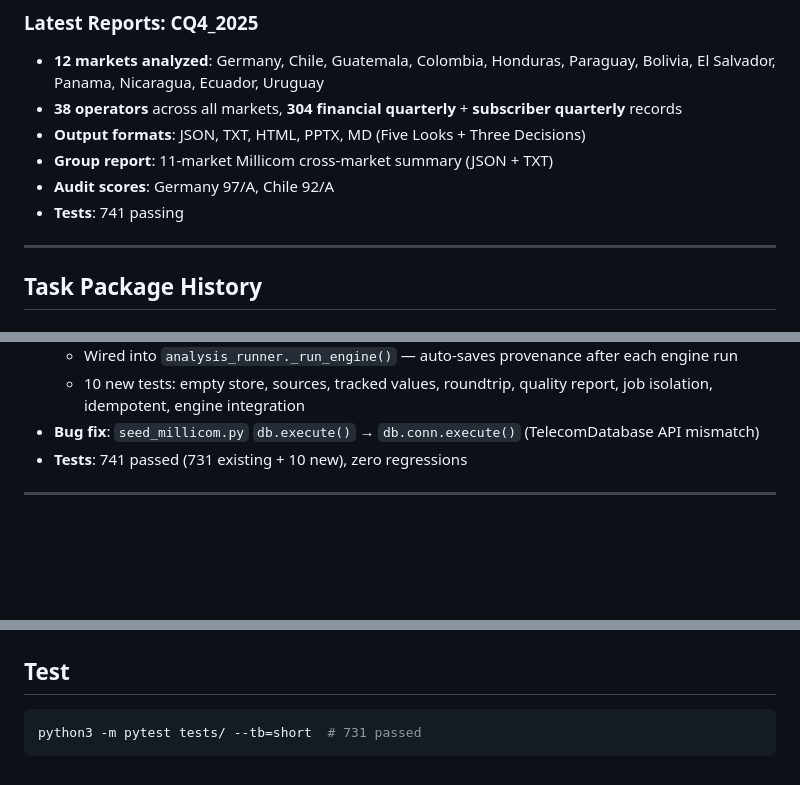
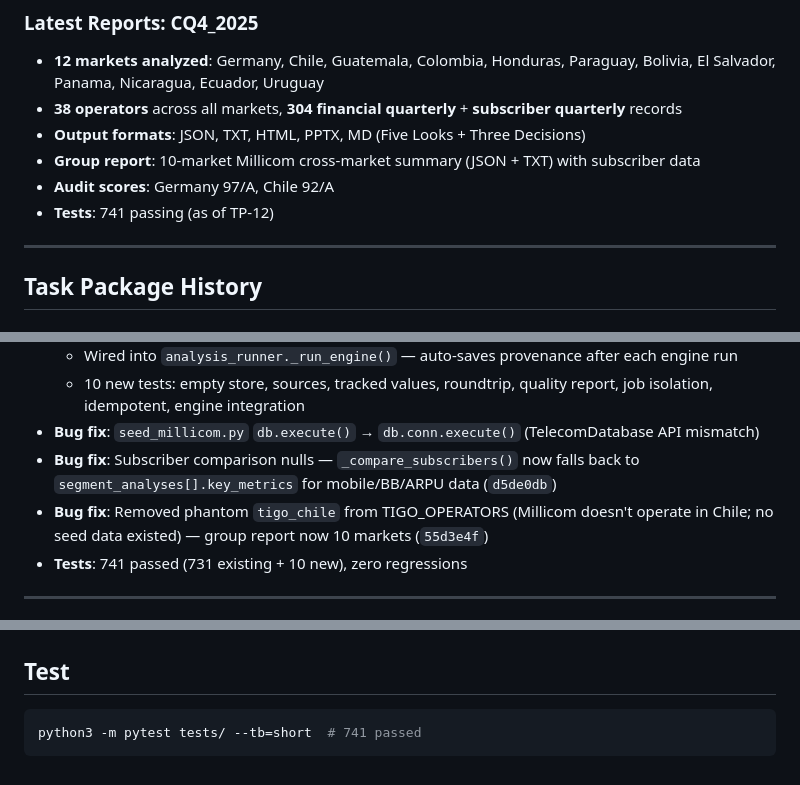
Before and after one commit to mypinseeker/BLM-Financial-Report-Analysis, a Markdown page: ROADMAP.md, 3 parts joined by grey strips. GitHub-like rendering; blank space fills up the shorter version.

Commit message:
docs: update ROADMAP with subscriber fix, 10-market group, 741 test count
Co-Authored-By: Claude Opus 4.6 <noreply@anthropic.com>

````diff
--- a/ROADMAP.md
+++ b/ROADMAP.md
@@ -34,9 +34,9 @@ TP-12 Group Report + Push + Prov████████████████
 - **12 markets analyzed**: Germany, Chile, Guatemala, Colombia, Honduras, Paraguay, Bolivia, El Salvador, Panama, Nicaragua, Ecuador, Uruguay
 - **38 operators** across all markets, **304 financial quarterly** + **subscriber quarterly** records
 - **Output formats**: JSON, TXT, HTML, PPTX, MD (Five Looks + Three Decisions)
-- **Group report**: 11-market Millicom cross-market summary (JSON + TXT)
+- **Group report**: 10-market Millicom cross-market summary (JSON + TXT) with subscriber data
 - **Audit scores**: Germany 97/A, Chile 92/A
-- **Tests**: 741 passing
+- **Tests**: 741 passing (as of TP-12)
 
 ---
 
@@ -141,6 +141,8 @@ TP-12 Group Report + Push + Prov████████████████
   - Wired into `analysis_runner._run_engine()` — auto-saves provenance after each engine run
   - 10 new tests: empty store, sources, tracked values, roundtrip, quality report, job isolation, idempotent, engine integration
 - **Bug fix**: `seed_millicom.py` `db.execute()` → `db.conn.execute()` (TelecomDatabase API mismatch)
+- **Bug fix**: Subscriber comparison nulls — `_compare_subscribers()` now falls back to `segment_analyses[].key_metrics` for mobile/BB/ARPU data (`d5de0db`)
+- **Bug fix**: Removed phantom `tigo_chile` from TIGO_OPERATORS (Millicom doesn't operate in Chile; no seed data existed) — group report now 10 markets (`55d3e4f`)
 - **Tests**: 741 passed (731 existing + 10 new), zero regressions
 
 ---
@@ -273,5 +275,5 @@ path = gen.generate(result, mode="draft",
 ## Test
 
 ```bash
-python3 -m pytest tests/ --tb=short  # 731 passed
+python3 -m pytest tests/ --tb=short  # 741 passed
 ```
````
